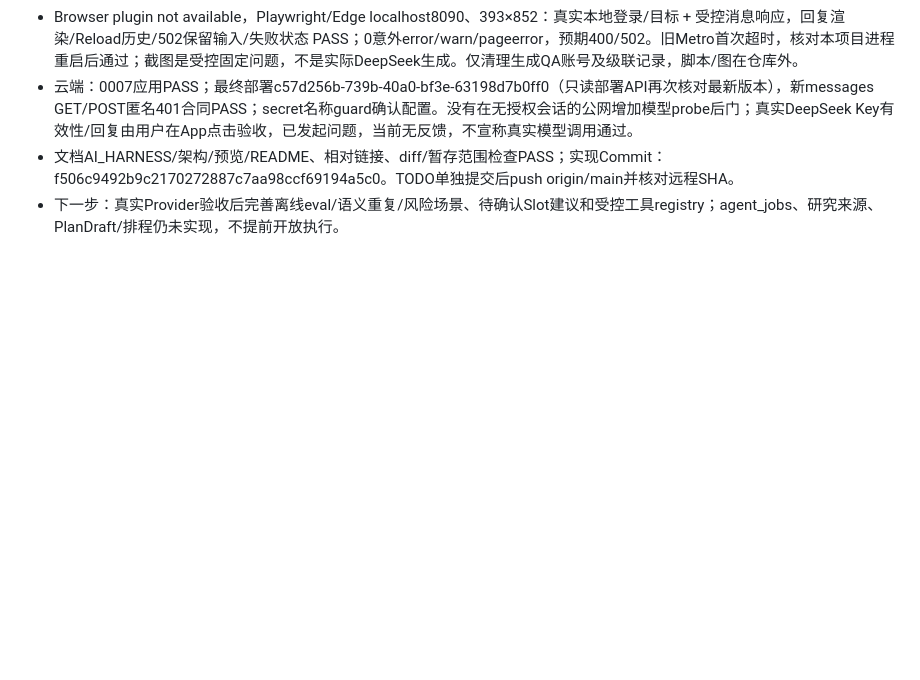
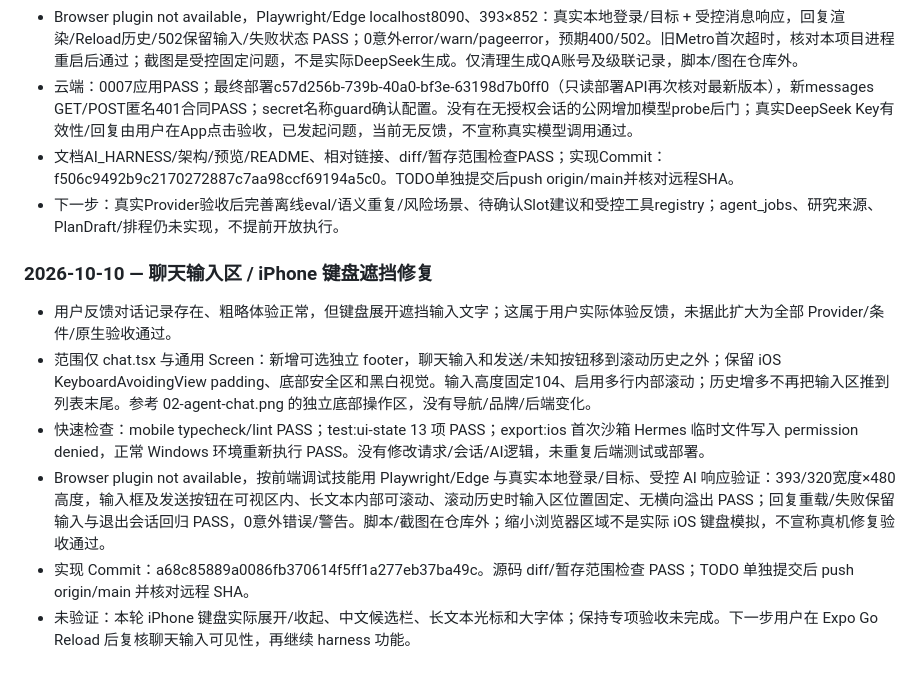
Before and after one commit to Tosidxyy/Guidy, a Markdown page: docs/TODO.md, the part around the change. Rendered like a GitHub page; blank space fills up the shorter version.

Commit message:
docs(todo): record chat keyboard layout fix and checks

```diff
--- a/docs/TODO.md
+++ b/docs/TODO.md
@@ -615,3 +615,12 @@ flowchart TD
 - 云端：0007应用PASS；最终部署c57d256b-739b-40a0-bf3e-63198d7b0ff0（只读部署API再次核对最新版本），新messages GET/POST匿名401合同PASS；secret名称guard确认配置。没有在无授权会话的公网增加模型probe后门；真实DeepSeek Key有效性/回复由用户在App点击验收，已发起问题，当前无反馈，不宣称真实模型调用通过。
 - 文档AI_HARNESS/架构/预览/README、相对链接、diff/暂存范围检查PASS；实现Commit：f506c9492b9c2170272887c7aa98ccf69194a5c0。TODO单独提交后push origin/main并核对远程SHA。
 - 下一步：真实Provider验收后完善离线eval/语义重复/风险场景、待确认Slot建议和受控工具registry；agent_jobs、研究来源、PlanDraft/排程仍未实现，不提前开放执行。
+
+### 2026-10-10 — 聊天输入区 / iPhone 键盘遮挡修复
+
+- 用户反馈对话记录存在、粗略体验正常，但键盘展开遮挡输入文字；这属于用户实际体验反馈，未据此扩大为全部 Provider/条件/原生验收通过。
+- 范围仅 chat.tsx 与通用 Screen：新增可选独立 footer，聊天输入和发送/未知按钮移到滚动历史之外；保留 iOS KeyboardAvoidingView padding、底部安全区和黑白视觉。输入高度固定104、启用多行内部滚动；历史增多不再把输入区推到列表末尾。参考 02-agent-chat.png 的独立底部操作区，没有导航/品牌/后端变化。
+- 快速检查：mobile typecheck/lint PASS；test:ui-state 13 项 PASS；export:ios 首次沙箱 Hermes 临时文件写入 permission denied，正常 Windows 环境重新执行 PASS。没有修改请求/会话/AI逻辑，未重复后端测试或部署。
+- Browser plugin not available，按前端调试技能用 Playwright/Edge 与真实本地登录/目标、受控 AI 响应验证：393/320宽度×480高度，输入框及发送按钮在可视区内、长文本内部可滚动、滚动历史时输入区位置固定、无横向溢出 PASS；回复重载/失败保留输入与退出会话回归 PASS，0意外错误/警告。脚本/截图在仓库外；缩小浏览器区域不是实际 iOS 键盘模拟，不宣称真机修复验收通过。
+- 实现 Commit：a68c85889a0086fb370614f5ff1a277eb37ba49c。源码 diff/暂存范围检查 PASS；TODO 单独提交后 push origin/main 并核对远程 SHA。
+- 未验证：本轮 iPhone 键盘实际展开/收起、中文候选栏、长文本光标和大字体；保持专项验收未完成。下一步用户在 Expo Go Reload 后复核聊天输入可见性，再继续 harness 功能。
```
